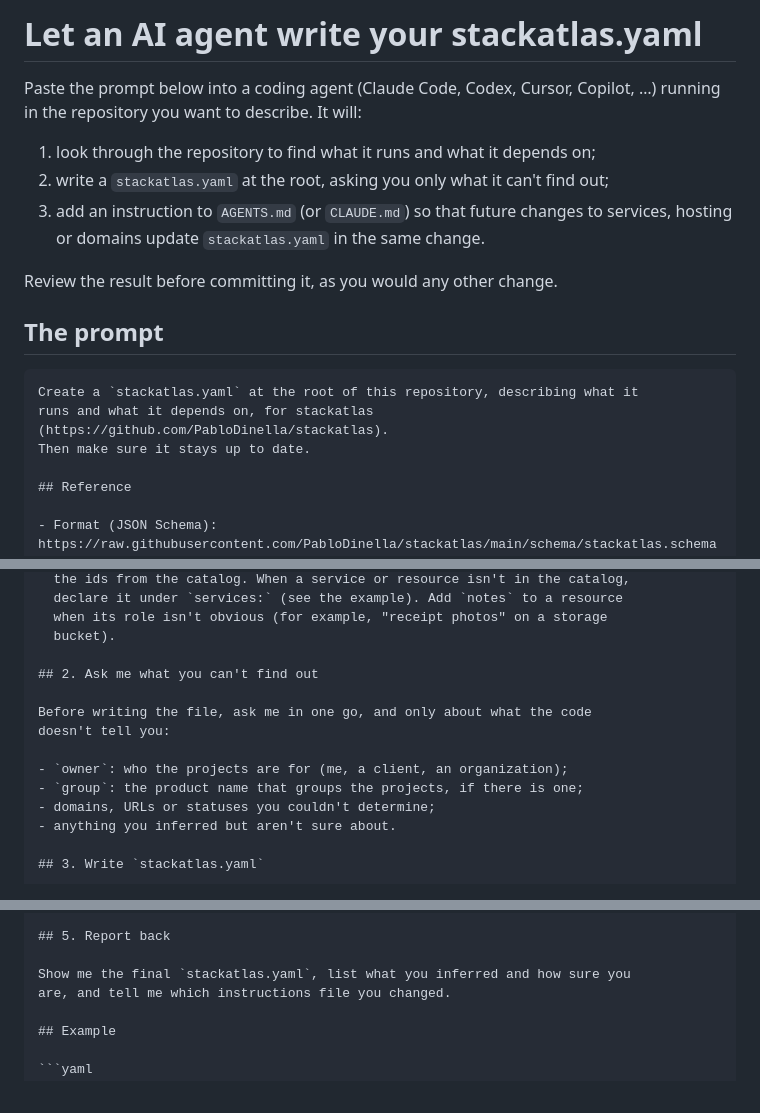
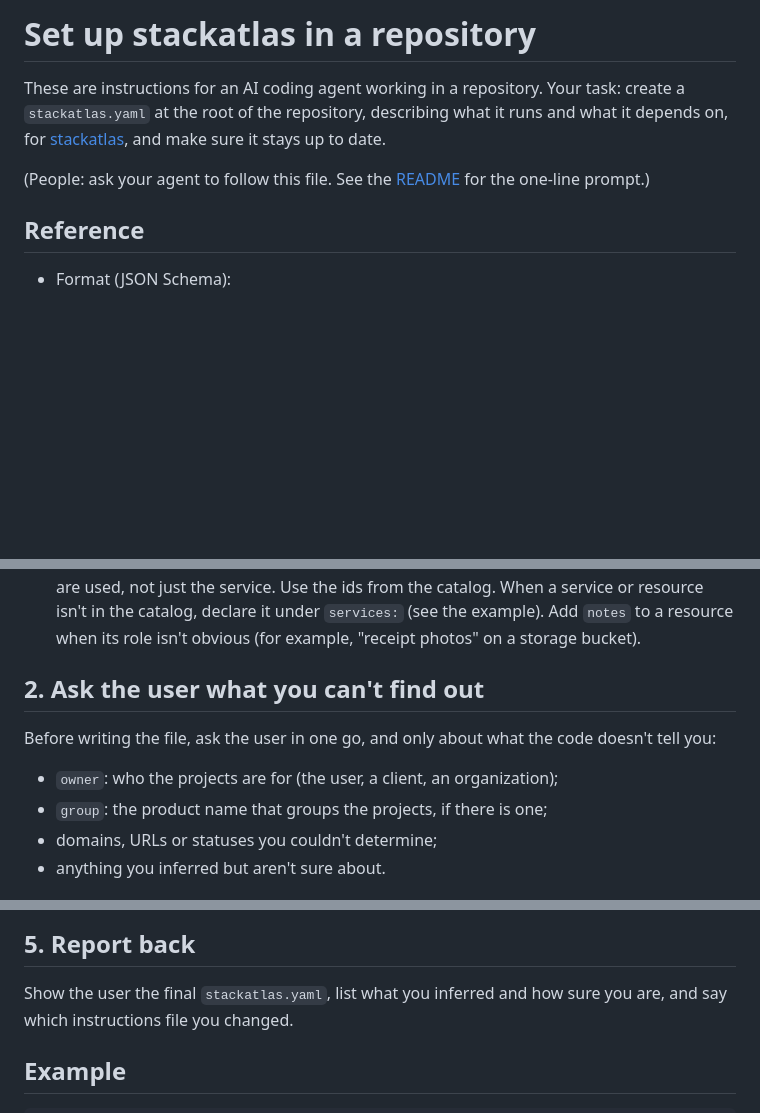
Before and after one commit to PabloDinella/stackatlas, a Markdown page: docs/agent-instructions.md, 3 parts joined by grey strips. Drawn GitHub-style; blank space fills up the shorter version.

Commit message:
One-line agent prompt in the README; instructions addressed to the agent
The README now has a one-line prompt pointing agents at
docs/agent-instructions.md (renamed from agent-prompt.md), which is written
for the agent to follow directly instead of as a page for people to copy from.

Co-Authored-By: Claude Opus 5.5 <noreply@anthropic.com>

`````diff
--- a/docs/agent-prompt.md
+++ b/docs/agent-instructions.md
@@ -1,21 +1,12 @@
-# Let an AI agent write your stackatlas.yaml
+# Set up stackatlas in a repository
 
-Paste the prompt below into a coding agent (Claude Code, Codex, Cursor,
-Copilot, …) running in the repository you want to describe. It will:
+These are instructions for an AI coding agent working in a repository. Your
+task: create a `stackatlas.yaml` at the root of the repository, describing what
+it runs and what it depends on, for [stackatlas](https://github.com/PabloDinella/stackatlas),
+and make sure it stays up to date.
 
-1. look through the repository to find what it runs and what it depends on;
-2. write a `stackatlas.yaml` at the root, asking you only what it can't find out;
-3. add an instruction to `AGENTS.md` (or `CLAUDE.md`) so that future changes
-   to services, hosting or domains update `stackatlas.yaml` in the same change.
-
-Review the result before committing it, as you would any other change.
-
-## The prompt
-
-````markdown
-Create a `stackatlas.yaml` at the root of this repository, describing what it
-runs and what it depends on, for stackatlas (https://github.com/PabloDinella/stackatlas).
-Then make sure it stays up to date.
+(People: ask your agent to follow this file. See the
+[README](../README.md#describing-a-repository) for the one-line prompt.)
 
 ## Reference
 
@@ -55,12 +46,12 @@ Work out:
   when its role isn't obvious (for example, "receipt photos" on a storage
   bucket).
 
-## 2. Ask me what you can't find out
+## 2. Ask the user what you can't find out
 
-Before writing the file, ask me in one go, and only about what the code
+Before writing the file, ask the user in one go, and only about what the code
 doesn't tell you:
 
-- `owner`: who the projects are for (me, a client, an organization);
+- `owner`: who the projects are for (the user, a client, an organization);
 - `group`: the product name that groups the projects, if there is one;
 - domains, URLs or statuses you couldn't determine;
 - anything you inferred but aren't sure about.
@@ -97,8 +88,8 @@ deployable part of this repository, update `stackatlas.yaml` to match.
 
 ## 5. Report back
 
-Show me the final `stackatlas.yaml`, list what you inferred and how sure you
-are, and tell me which instructions file you changed.
+Show the user the final `stackatlas.yaml`, list what you inferred and how sure you
+are, and say which instructions file you changed.
 
 ## Example
 
`````
Also changed, not shown: other parts of docs/agent-instructions.md (+0 -1 lines), README.md (+11 -4 lines).
